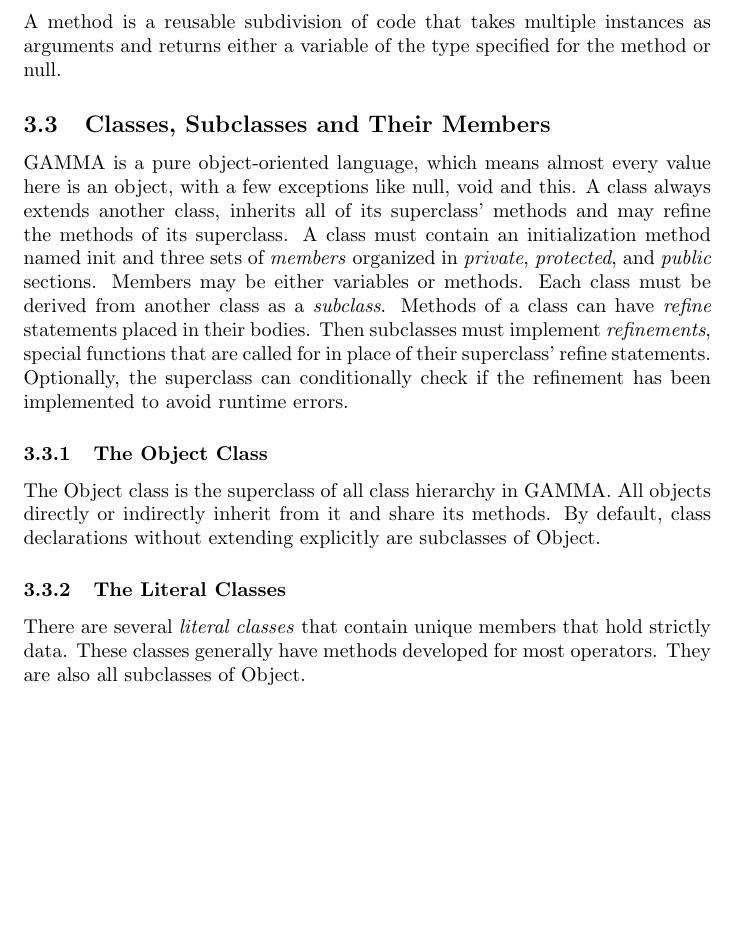
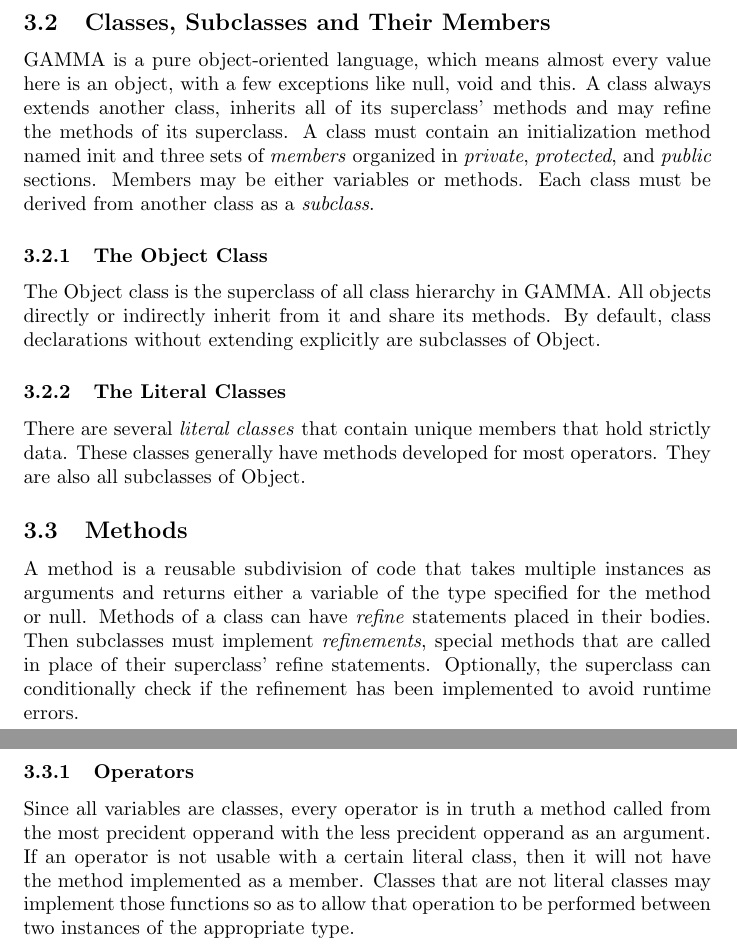
Before and after one commit to areom/Gamma-Ray, a LaTeX document (LRM/Gamma-LRM.tex, which reads LRM/contents/semantics.tex): part of page 9 of 14 before the commit and two parts of pages 9 and 10 of 15 after it, the two joined at a grey line, cut so that both start at the same text, the shorter picture padded with empty space. Compiled offline with pdfLaTeX.

Commit message:
Put in operators

```diff
--- a/LRM/contents/semantics.tex
+++ b/LRM/contents/semantics.tex
@@ -1,11 +1,17 @@
 \section{Semantics}
 \subsection{Types and Variables}
 Every \textit{variable} in Gamma is initalized with a \textit{type} and an \textit{identifier}. The typing is static and will always be known at compile time for every variable. The variable itself holds a reference to an instance of that type. At compile time, each new instantiation reserves space for one instance of that type. To be an instance of a type, an instance must be an instance of the class of the same name as that type, an instance of one of the set of subclasses of that class, or the null instance.
-\subsection{Methods}
-A method is a reusable subdivision of code that takes multiple instances as arguments and returns either a variable of the type specified for the method or null.
 \subsection{Classes, Subclasses and Their Members}
-\Lang{} is a pure object-oriented language, which means almost every value here is an object, with a few exceptions like null, void and this. A class always extends another class, inherits all of its superclass' methods and may refine the methods of its superclass. A class must contain an initialization method named init and three sets of \textit{members} organized in \textit{private}, \textit{protected}, and \textit{public} sections. Members may be either variables or methods. Each class must be derived from another class as a \textit{subclass}. Methods of a class can have \textit{refine} statements placed in their bodies. Then subclasses must implement \textit{refinements}, special functions that are called for in place of their superclass' refine statements. Optionally, the superclass can conditionally check if the refinement has been implemented to avoid runtime errors.
+\Lang{} is a pure object-oriented language, which means almost every value here is an object, with a few exceptions like null, void and this. A class always extends another class, inherits all of its superclass' methods and may refine the methods of its superclass. A class must contain an initialization method named init and three sets of \textit{members} organized in \textit{private}, \textit{protected}, and \textit{public} sections. Members may be either variables or methods. Each class must be derived from another class as a \textit{subclass}.
+
 \subsubsection{The Object Class}
 The Object class is the superclass of all class hierarchy in \Lang{}. All objects directly or indirectly inherit from it and share its methods. By default, class declarations without extending explicitly are subclasses of Object.
+
 \subsubsection{The Literal Classes}
 There are several \textit{literal classes} that contain unique members that hold strictly data. These classes generally have methods developed for most operators. They are also all subclasses of Object.
+
+\subsection{Methods}
+A method is a reusable subdivision of code that takes multiple instances as arguments and returns either a variable of the type specified for the method or null. Methods of a class can have \textit{refine} statements placed in their bodies. Then subclasses must implement \textit{refinements}, special methods that are called in place of their superclass' refine statements. Optionally, the superclass can conditionally check if the refinement has been implemented to avoid runtime errors.
+
+\subsubsection{Operators}
+Since all variables are classes, every operator is in truth a method called from the most precident opperand with the less precident opperand as an argument. If an operator is not usable with a certain literal class, then it will not have the method implemented as a member. Classes that are not literal classes may implement those functions so as to allow that operation to be performed between two instances of the appropriate type.
```
